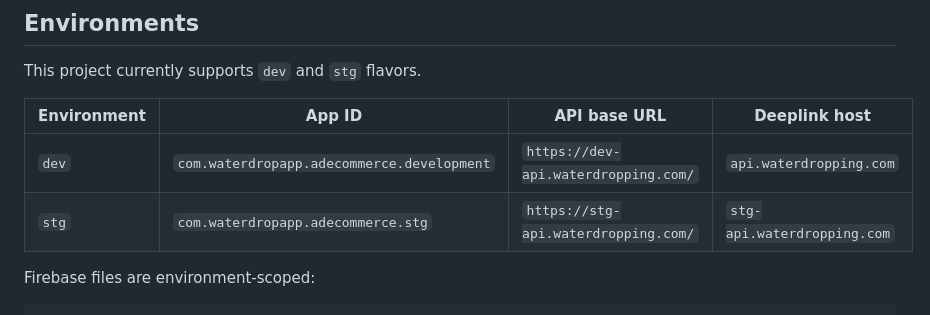
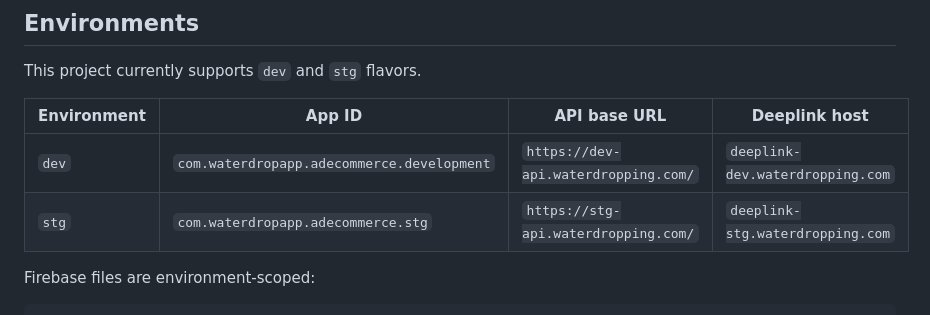
Before and after one commit to IAmOscar-Liu/WaterDrop_APP, a Markdown page: README.md, the part around the change. Rendered like a GitHub page.

Commit message:
save current status@May. 4 02:24

```diff
--- a/README.md
+++ b/README.md
@@ -4,10 +4,10 @@
 
 This project currently supports `dev` and `stg` flavors.
 
-| Environment | App ID                                     | API base URL                         | Deeplink host               |
-| ----------- | ------------------------------------------ | ------------------------------------ | --------------------------- |
-| `dev`       | `com.waterdropapp.adecommerce.development` | `https://dev-api.waterdropping.com/` | `api.waterdropping.com`     |
-| `stg`       | `com.waterdropapp.adecommerce.stg`         | `https://stg-api.waterdropping.com/` | `stg-api.waterdropping.com` |
+| Environment | App ID                                     | API base URL                         | Deeplink host                    |
+| ----------- | ------------------------------------------ | ------------------------------------ | -------------------------------- |
+| `dev`       | `com.waterdropapp.adecommerce.development` | `https://dev-api.waterdropping.com/` | `deeplink-dev.waterdropping.com` |
+| `stg`       | `com.waterdropapp.adecommerce.stg`         | `https://stg-api.waterdropping.com/` | `deeplink-stg.waterdropping.com` |
 
 Firebase files are environment-scoped:
 
```
